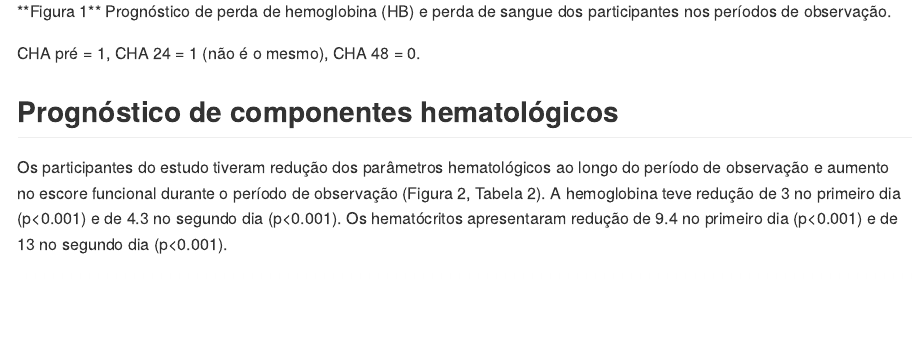
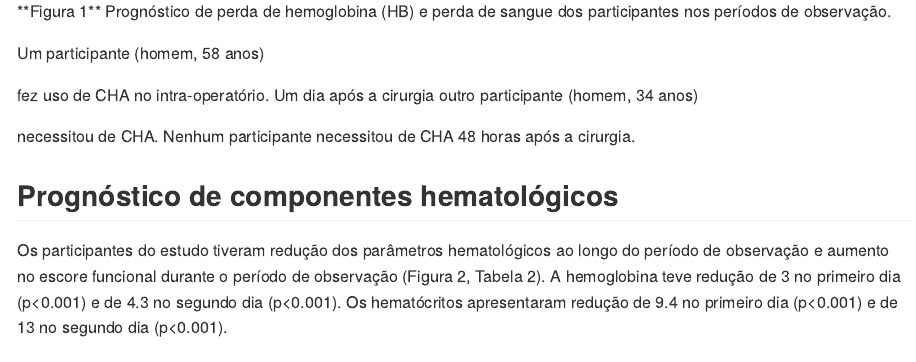
Before and after one commit to philsf-biostat/SAR-2022-014-MM, an R Markdown document (report/SAR-2022-014-MM-v01.Rmd): the page in a window 1100 px wide, from 4830 px down. The pictures show the output file report/SAR-2022-014-MM-v01.md that the author committed with the source, drawn offline in the style of GitHub.

Commit message:
relato CHA

````diff
--- a/report/SAR-2022-014-MM-v01.Rmd
+++ b/report/SAR-2022-014-MM-v01.Rmd
@@ -179,7 +179,13 @@ A perda de sangue média um dia após a cirurgia foi de 5.702, reduzida para 5.0
 knitr::include_graphics("../figures/perda.png", error = FALSE)
 ```
 
-CHA pré = 1, CHA 24 = 1 (não é o mesmo), CHA 48 = 0.
+Um participante (homem, 58 anos)
+<!-- e IMC 26.7 -->
+fez uso de CHA no intra-operatório.
+Um dia após a cirurgia outro participante (homem, 34 anos)
+<!-- IMC 31.6 -->
+necessitou de CHA.
+Nenhum participante necessitou de CHA 48 horas após a cirurgia.
 
 ## Prognóstico de componentes hematológicos
 
````
Also changed, not shown: report/SAR-2022-014-MM-v01.md.
